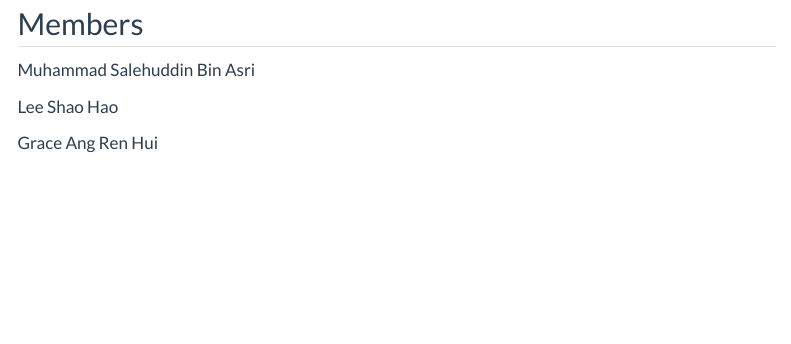
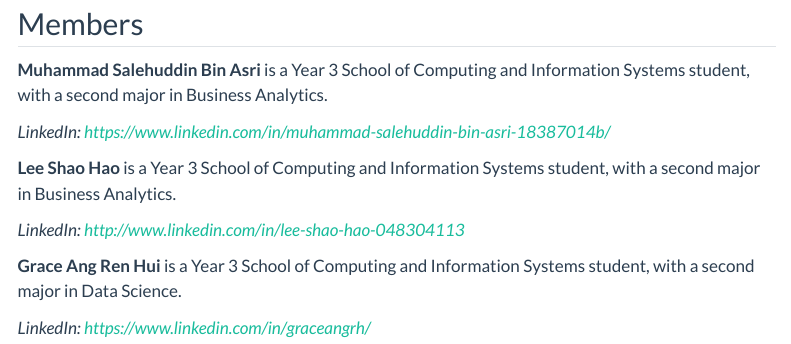
Before and after one commit to GraceAng23/Vanishing-Schools, a Quarto document (about.qmd): the page in a window 1100 px wide, from 290 px down. Rendered offline with R 4.5, knitr and Pandoc in place of Quarto, with nearby package versions; menus at the side of the page are left out.

Commit message:
Update poster and about page

```diff
--- a/about.qmd
+++ b/about.qmd
@@ -12,8 +12,14 @@ We are G2 T8. This website showcases the work and insights we gained from our pr
 
 ## Members
 
-Muhammad Salehuddin Bin Asri
+**Muhammad Salehuddin Bin Asri** is a Year 3 School of Computing and Information Systems student, with a second major in Business Analytics.
 
-Lee Shao Hao
+*LinkedIn: https://www.linkedin.com/in/muhammad-salehuddin-bin-asri-18387014b/*
 
-Grace Ang Ren Hui
+**Lee Shao Hao** is a Year 3 School of Computing and Information Systems student, with a second major in Business Analytics.
+
+*LinkedIn: http://www.linkedin.com/in/lee-shao-hao-048304113*
+
+**Grace Ang Ren Hui** is a Year 3 School of Computing and Information Systems student, with a second major in Data Science.
+
+*LinkedIn: https://www.linkedin.com/in/graceangrh/*
```
Also changed, not shown: methodology.qmd (+6 -5 lines), poster.qmd (+2 -0 lines), 8 other files.
